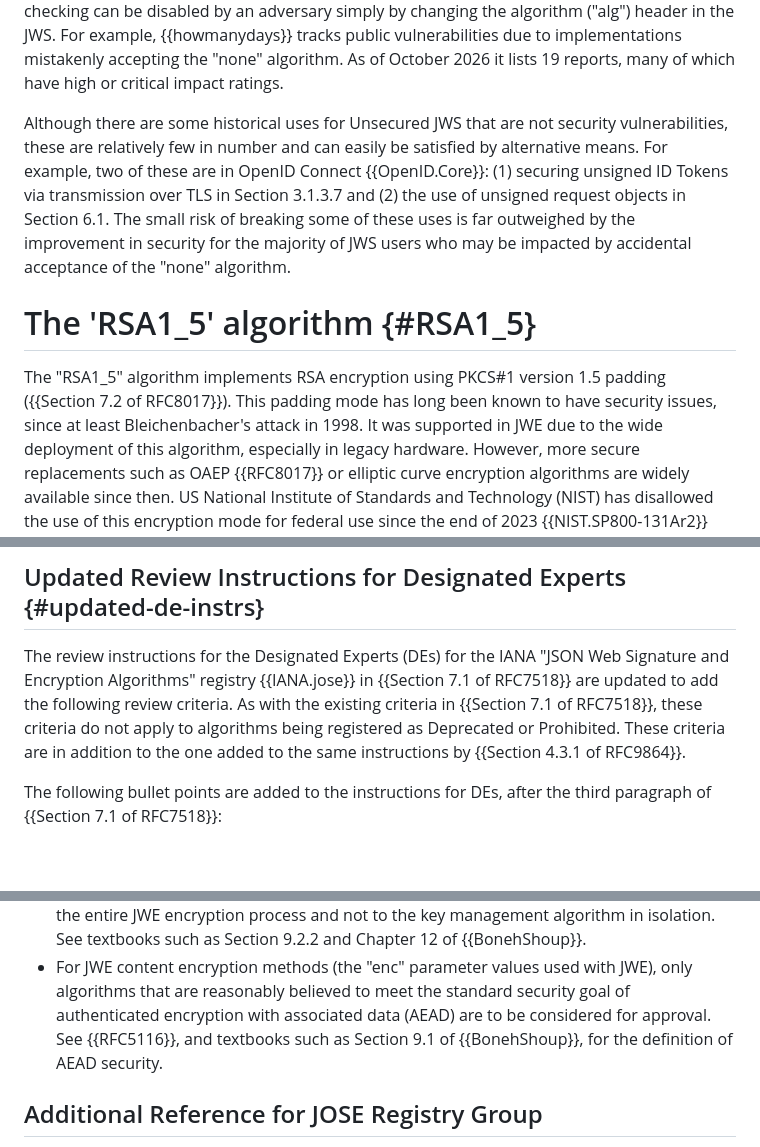
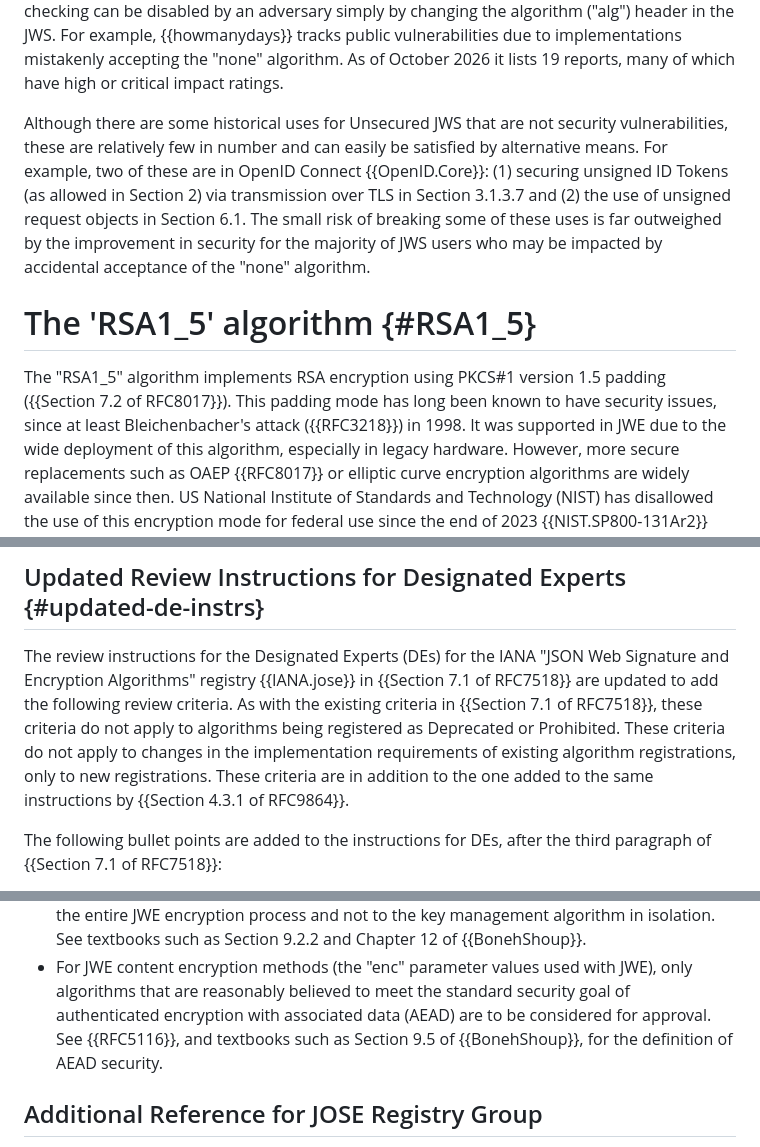
Before and after one commit to NeilMadden/jose-deprecate-none-rsa1_5, a Markdown page: draft-ietf-jose-deprecate-none-rsa15.md, 3 parts joined by grey strips. Rendered like a GitHub page; blank space fills up the shorter version.

```diff
--- a/draft-ietf-jose-deprecate-none-rsa15.md
+++ b/draft-ietf-jose-deprecate-none-rsa15.md
@@ -121,7 +116,8 @@ of October 2026 it lists 19 reports, many of which have high or critical impact
 
 Although there are some historical uses for Unsecured JWS that are not security vulnerabilities,
 these are relatively few in number and can easily be satisfied by alternative means. For example, two
-of these are in OpenID Connect {{OpenID.Core}}: (1) securing unsigned ID Tokens via transmission over
+of these are in OpenID Connect {{OpenID.Core}}: (1) securing unsigned ID Tokens
+(as allowed in Section 2) via transmission over
 TLS in Section 3.1.3.7 and (2) the use of unsigned request objects in Section 6.1.  The small risk of
 breaking some of these uses is far outweighed by the improvement in security for the majority of
 JWS users who may be impacted by accidental acceptance of the "none" algorithm.
@@ -129,7 +125,7 @@ JWS users who may be impacted by accidental acceptance of the "none" algorithm.
 # The 'RSA1_5' algorithm {#RSA1_5}
 
 The "RSA1_5" algorithm implements RSA encryption using PKCS#1 version 1.5 padding ({{Section 7.2 of RFC8017}}). This
-padding mode has long been known to have security issues, since at least Bleichenbacher's attack in
+padding mode has long been known to have security issues, since at least Bleichenbacher's attack ({{RFC3218}}) in
 1998. It was supported in JWE due to the wide deployment of this algorithm, especially in legacy
 hardware. However, more secure replacements such as OAEP {{RFC8017}} or elliptic curve encryption
 algorithms are widely available since then. US National Institute of Standards and Technology (NIST) has disallowed the use of this encryption mode for federal
@@ -183,7 +187,8 @@ The following changes are to be made to the IANA "JSON Web Signature and Encrypt
 The review instructions for the Designated Experts (DEs) for the IANA "JSON Web Signature and Encryption Algorithms"
 registry {{IANA.jose}} in {{Section 7.1 of RFC7518}} are updated to add the following review criteria. As with
 the existing criteria in {{Section 7.1 of RFC7518}}, these criteria do not apply to algorithms being registered
-as Deprecated or Prohibited. These criteria are in addition to the one added to the same
+as Deprecated or Prohibited. These criteria do not apply to changes in the implementation requirements of existing
+algorithm registrations, only to new registrations. These criteria are in addition to the one added to the same
 instructions by {{Section 4.3.1 of RFC9864}}.
 
 The following bullet points are added to the instructions for DEs, after the third
@@ -200,7 +205,7 @@ paragraph of {{Section 7.1 of RFC7518}}:
    textbooks such as Section 9.2.2 and Chapter 12 of {{BonehShoup}}.
  - For JWE content encryption methods (the "enc" parameter values used with JWE), only algorithms that are
    reasonably believed to meet the standard security goal of authenticated encryption with associated data
-   (AEAD) are to be considered for approval. See {{RFC5116}}, and textbooks such as Section 9.1 of {{BonehShoup}}, for
+   (AEAD) are to be considered for approval. See {{RFC5116}}, and textbooks such as Section 9.5 of {{BonehShoup}}, for
    the definition of AEAD security.
 
 ## Additional Reference for JOSE Registry Group
```
Also changed, not shown: other parts of draft-ietf-jose-deprecate-none-rsa15.md (+17 -14 lines).
